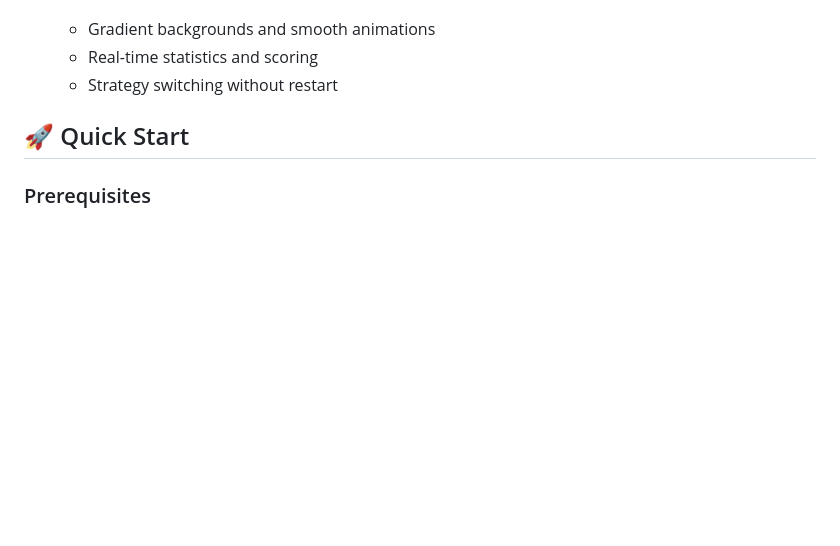
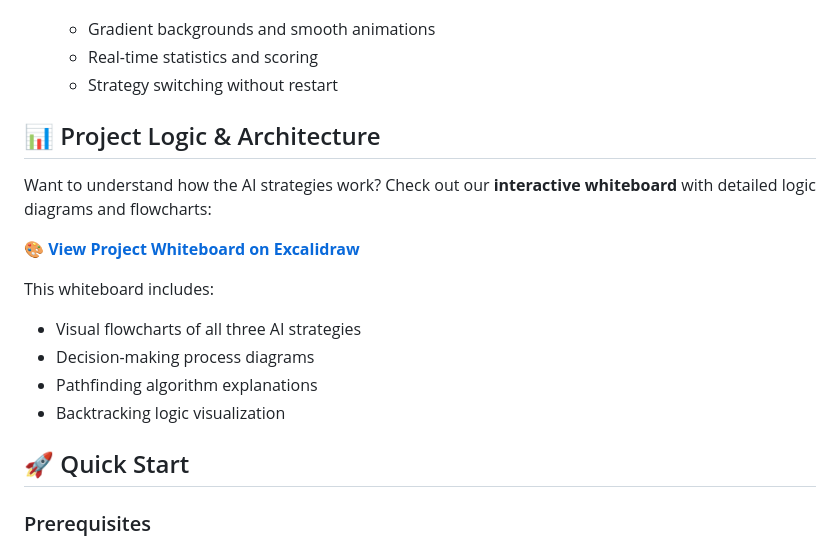
Before and after one commit to Salen-Project/snakeAI, a Markdown page: README.md, the part around the change. Rendered like a GitHub page; blank space fills up the shorter version.

Commit message:
Add Excalidraw whiteboard link to README for logic visualization

```diff
--- a/README.md
+++ b/README.md
@@ -32,6 +32,18 @@ An advanced, unbeatable Snake game implementation featuring three sophisticated
   - Gradient backgrounds and smooth animations
   - Real-time statistics and scoring
   - Strategy switching without restart
+
+## 📊 Project Logic & Architecture
+
+Want to understand how the AI strategies work? Check out our **interactive whiteboard** with detailed logic diagrams and flowcharts:
+
+🎨 **[View Project Whiteboard on Excalidraw](https://link.excalidraw.com/l/874WKGJNL4h/8zbg1HOVKrp)**
+
+This whiteboard includes:
+- Visual flowcharts of all three AI strategies
+- Decision-making process diagrams
+- Pathfinding algorithm explanations
+- Backtracking logic visualization
 
 ## 🚀 Quick Start
 
```
